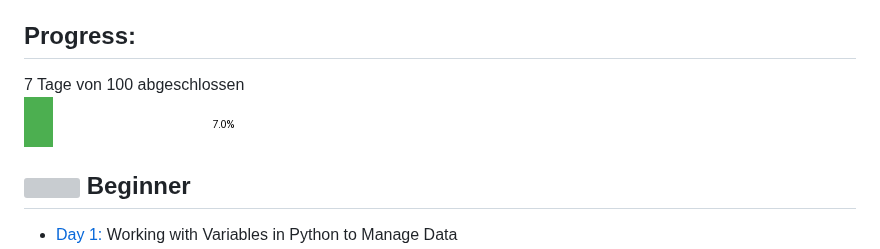
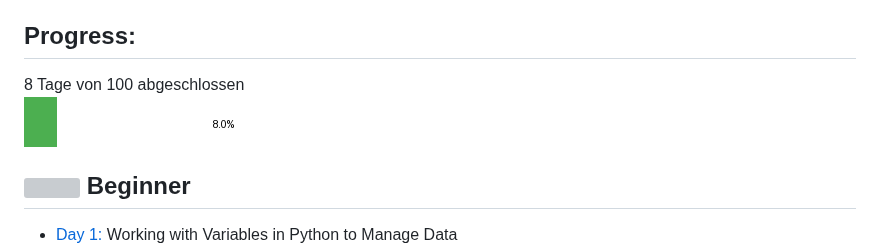
Before and after one commit to Mannala/100-days-of-code-python, a Markdown page: Readme.md, the part around the change. GitHub-like rendering; pictures changed too: progress.png; grey boxes are pictures that could not be loaded.

Commit message:
Update progress image and README

```diff
--- a/Readme.md
+++ b/Readme.md
@@ -6,7 +6,7 @@ This Project follow the Udemy course: [100 Days of Code: The Complete Python Pro
 
 ## Progress:
 
-7 Tage von 100 abgeschlossen
+8 Tage von 100 abgeschlossen
 <br> ![Progress](./progress.png)
 
 
```
